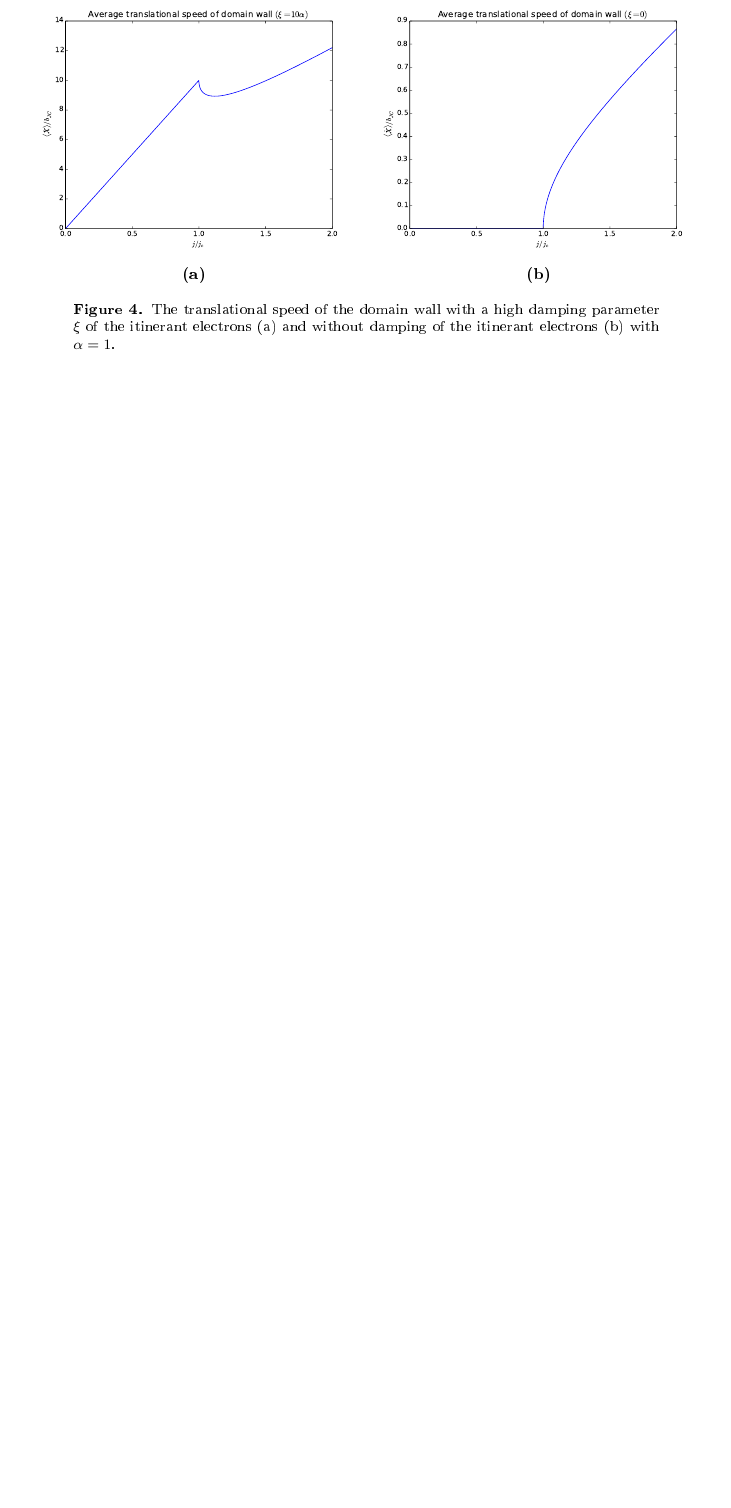
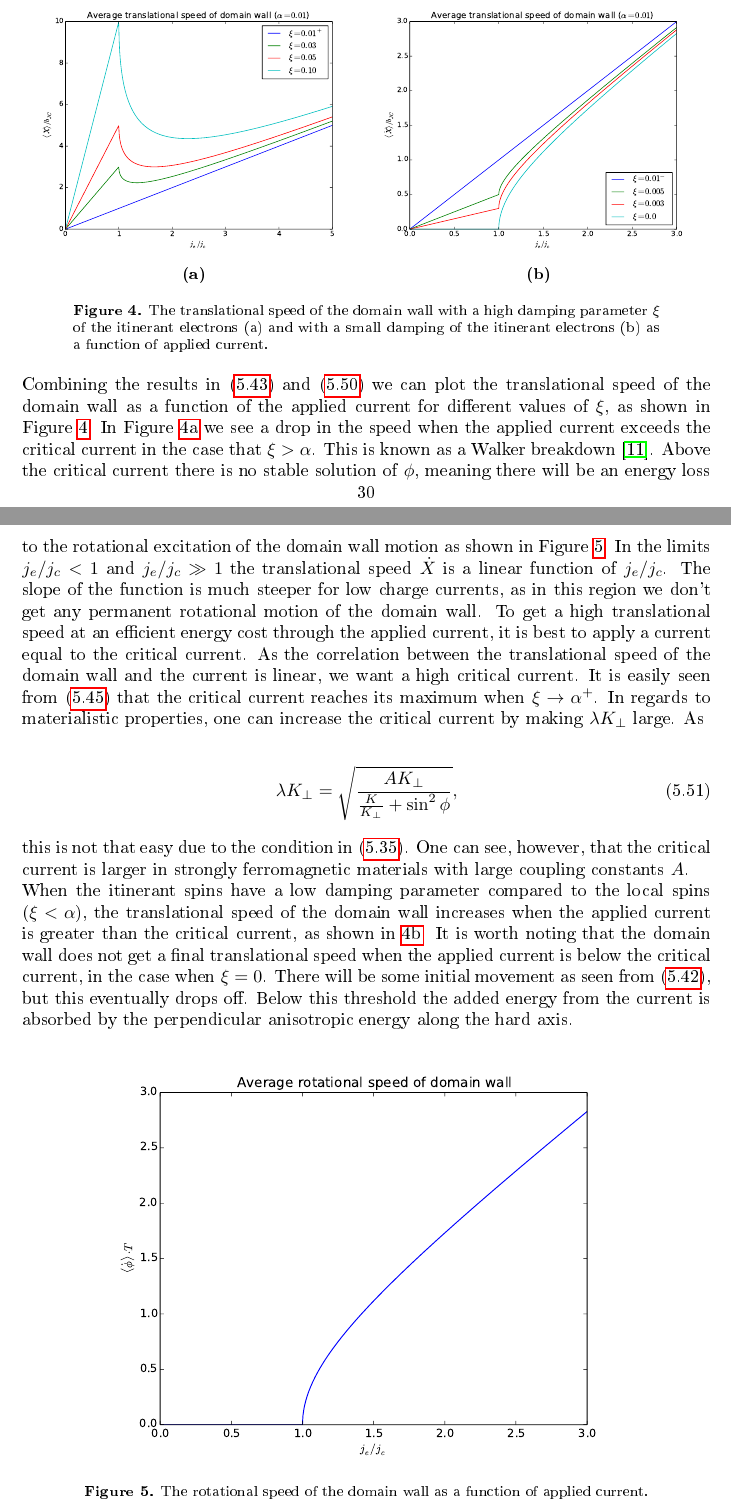
Before and after one commit to oyvindjohansen/Ferromagnetism-DW, a LaTeX paper (main.tex): part of page 30 of 31 before the commit and two parts of pages 30 and 31 of 32 after it, the two joined at a grey line, cut so that both start at the same text, the shorter picture padded with empty space. The pictures show the PDF file main.pdf that the author committed with the source.

Commit message:
Minor edits.

```diff
--- a/main.tex
+++ b/main.tex
@@ -1015,8 +1016,26 @@ Inserting this result into the equation for $\dot{X}$, we find that when $j_e >
   \caption{}
   \label{fig:criticalCurrent}
 \end{subfigure}
-\caption{The translational speed of the domain wall with a high damping parameter $\xi$ of the itinerant electrons (a) and without damping of the itinerant electrons (b) with $\alpha = 1$.}
+\caption{The translational speed of the domain wall with a high damping parameter $\xi$ of the itinerant electrons (a) and with a small damping of the itinerant electrons (b) as a function of applied current.}
 \label{fig:Xdot_afo_current}
+\end{figure}
+
+Combining the results in \eqref{eq:xdot_undercrit} and \eqref{eq:xdot_av_abovecrit} we can plot the translational speed of the domain wall as a function of the applied current for different values of $\xi$, as shown in Figure \ref{fig:Xdot_afo_current}. In Figure \ref{fig:walkerBreakdown} we see a drop in the speed when the applied current exceeds the critical current in the case that $\xi > \alpha$. This is known as a Walker breakdown \cite{SchryerWalker1974}. Above the critical current there is no stable solution of $\phi$, meaning there will be an energy loss to the rotational excitation of the domain wall motion as shown in Figure \ref{fig:phidot_afo_current}. In the limits $j_e/j_c < 1$ and $j_e/j_c \gg 1$ the translational speed $\dot{X}$ is a linear function of $j_e/j_c$. The slope of the function is much steeper for low charge currents, as in this region we don't get any permanent rotational motion of the domain wall. To get a high translational speed at an efficient energy cost through the applied current, it is best to apply a current equal to the critical current. As the correlation between the translational speed of the domain wall and the current is linear, we want a high critical current. It is easily seen from \eqref{eq:critical_current} that the critical current reaches its maximum when $\xi \rightarrow \alpha^+$. In regards to materialistic properties, one can increase the critical current by making $\lambda K_{\perp}$ large. As
+
+\begin{align}
+\lambda K_{\perp} = \sqrt{\frac{AK_{\perp}}{\frac{K}{K_{\perp}}+\sin^2\phi}},
+\end{align}
+
+this is not that easy due to the condition in \eqref{eq:kperp_ll_k}. One can see, however, that the critical current is larger in strongly ferromagnetic materials with large coupling constants $A$.
+
+When the itinerant spins have a low damping parameter compared to the local spins ($\xi<\alpha$), the translational speed of the domain wall increases when the applied current is greater than the critical current, as shown in \ref{fig:criticalCurrent}. It is worth noting that the domain wall does not get a final translational speed when the applied current is below the critical current, in the case when $\xi=0$. There will be some initial movement as seen from \eqref{eq:Xdot0}, but this eventually drops off. Below this threshold the added energy from the current is absorbed by the perpendicular anisotropic energy along the hard axis.
+
+\begin{figure}[h!]
+\begin{center}
+\includegraphics[width=0.8\textwidth]{Figures/criticalCurrentPhidot.pdf}
+\caption{The rotational speed of the domain wall as a function of applied current.}
+\label{fig:phidot_afo_current}
+\end{center}
 \end{figure}
 
 \subsection{Domain wall pinning}
```
Also changed, not shown: main.bib (+9 -0 lines), main.pdf, main.tex (9 more changed lines).
